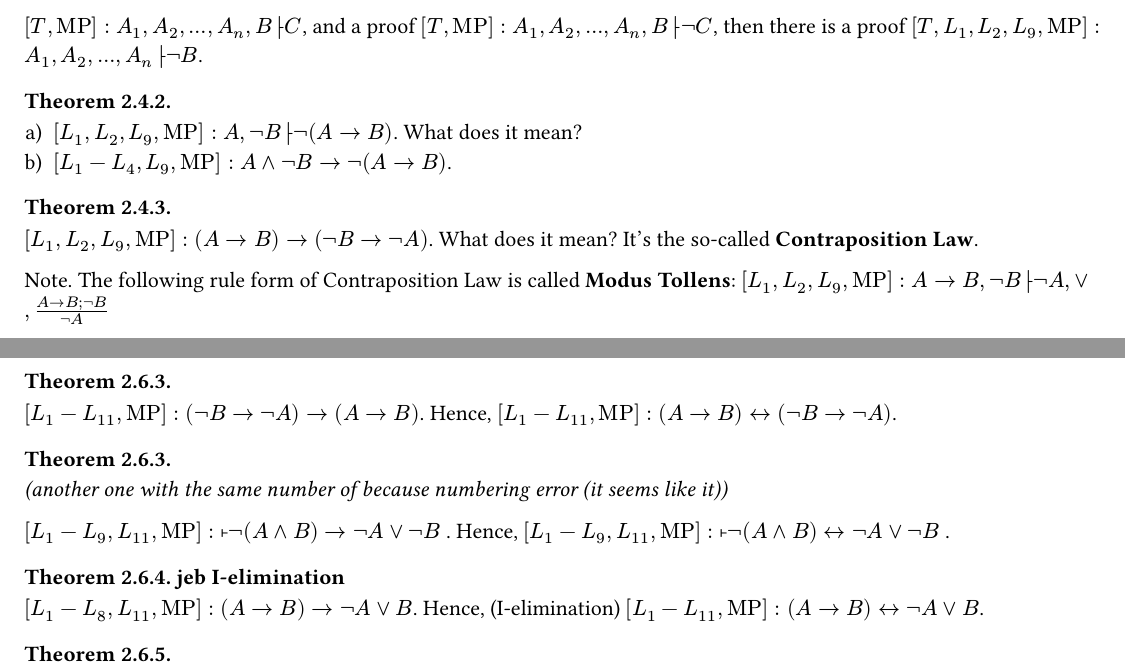
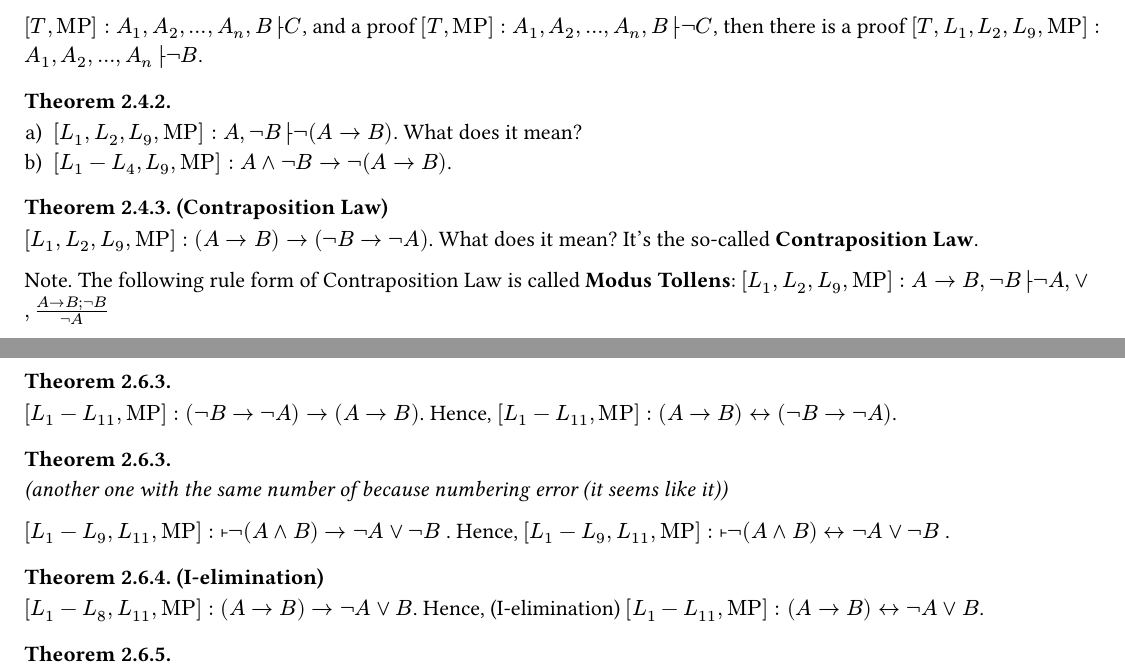
Before and after one commit to jorenchik/math-logic-cheatsheet, a Typst document (main.typ): two parts of pages 4 and 5 of 11, joined at a grey line, cut so that both start at the same text. Compiled offline with Typst 0.15.

Commit message:
Formatting 2

```diff
--- a/main.typ
+++ b/main.typ
@@ -187,7 +187,7 @@ B├ ¬C$, then there is a  proof $[T, L_1, L_2, L_9, #[MP]]: A_1, A_2, ..., A_n
 + $[L_1-L_4, L_9, #[MP]]: A∧¬B→¬( A→B)$.
 
 
-=== Theorem 2.4.3.
+=== Theorem 2.4.3. (Contraposition Law)
 
 $[L_1, L_2, L_9, #[MP]]: (A→B)→(¬B→¬A)$. What does it mean?
 It's the so-called *Contraposition Law*.
@@ -260,7 +260,7 @@ $[L_1-L_9, L_11, #[MP]]: ˫ ¬(A∧B)→¬A∨¬B$ . Hence, $[L_1-L_9, L_11, #[M
 ¬(A∧B)↔¬A∨¬B$ .
 
 
-=== Theorem 2.6.4. jeb I-elimination
+=== Theorem 2.6.4. (I-elimination)
 
 $[L_1-L_8, L_11, #[MP]]: (A→B)→¬ A∨B $. Hence, (I-elimination) $[L_1-L_11, #[MP]]:
 (A→B)↔¬ A∨B$.
```
